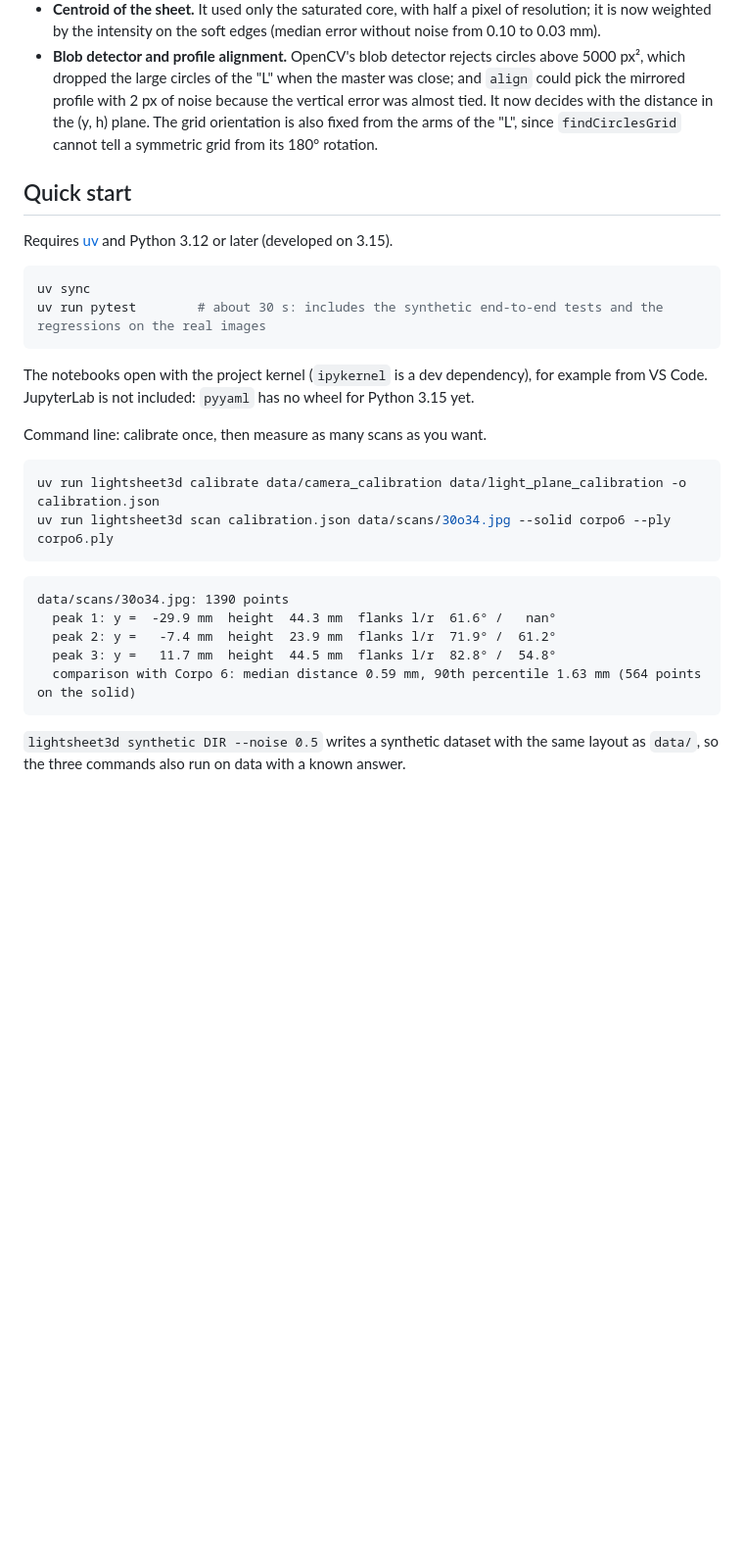
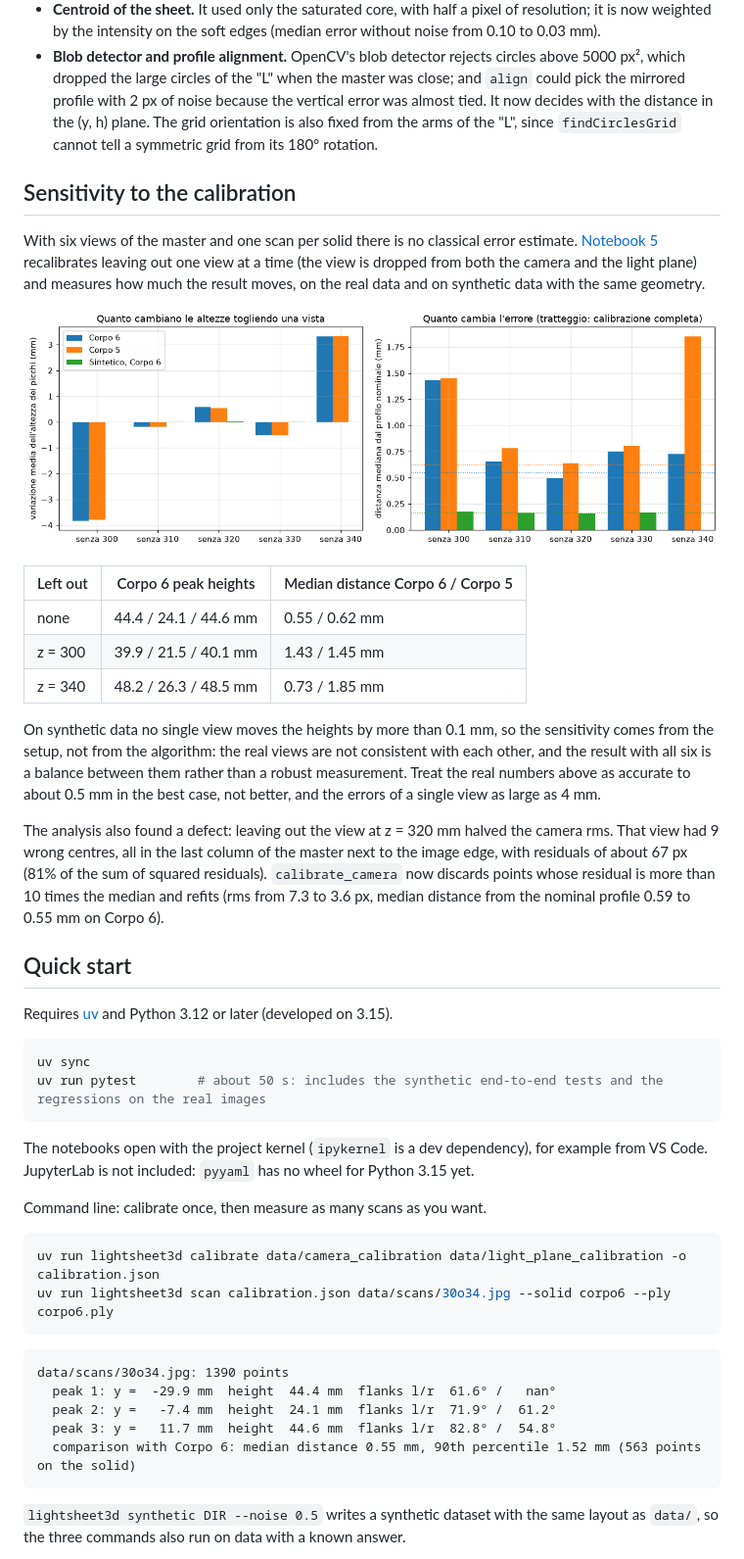
Before and after one commit to SickCiQuattro/lightsheet3d, a Markdown page: README.md, the part around one of its changes. Shown at 98% size. Rendered like a GitHub page; pictures changed too: docs/figures/uncertainty_leave_one_view_out.png (added); blank space fills up the shorter version.

````diff
--- a/README.md
+++ b/README.md
@@ -94,13 +94,29 @@ The synthetic data found four defects, each now covered by a test that fails wit
 - **Centroid of the sheet.** It used only the saturated core, with half a pixel of resolution; it is now weighted by the intensity on the soft edges (median error without noise from 0.10 to 0.03 mm).
 - **Blob detector and profile alignment.** OpenCV's blob detector rejects circles above 5000 px², which dropped the large circles of the "L" when the master was close; and `align` could pick the mirrored profile with 2 px of noise because the vertical error was almost tied. It now decides with the distance in the (y, h) plane. The grid orientation is also fixed from the arms of the "L", since `findCirclesGrid` cannot tell a symmetric grid from its 180° rotation.
 
+## Sensitivity to the calibration
+
+With six views of the master and one scan per solid there is no classical error estimate. [Notebook 5](notebooks/05_uncertainty.ipynb) recalibrates leaving out one view at a time (the view is dropped from both the camera and the light plane) and measures how much the result moves, on the real data and on synthetic data with the same geometry.
+
+![Change in peak heights and in profile error when one view is left out](docs/figures/uncertainty_leave_one_view_out.png)
+
+| Left out | Corpo 6 peak heights | Median distance Corpo 6 / Corpo 5 |
+|---|---|---|
+| none | 44.4 / 24.1 / 44.6 mm | 0.55 / 0.62 mm |
+| z = 300 | 39.9 / 21.5 / 40.1 mm | 1.43 / 1.45 mm |
+| z = 340 | 48.2 / 26.3 / 48.5 mm | 0.73 / 1.85 mm |
+
+On synthetic data no single view moves the heights by more than 0.1 mm, so the sensitivity comes from the setup, not from the algorithm: the real views are not consistent with each other, and the result with all six is a balance between them rather than a robust measurement. Treat the real numbers above as accurate to about 0.5 mm in the best case, not better, and the errors of a single view as large as 4 mm.
+
+The analysis also found a defect: leaving out the view at z = 320 mm halved the camera rms. That view had 9 wrong centres, all in the last column of the master next to the image edge, with residuals of about 67 px (81% of the sum of squared residuals). `calibrate_camera` now discards points whose residual is more than 10 times the median and refits (rms from 7.3 to 3.6 px, median distance from the nominal profile 0.59 to 0.55 mm on Corpo 6).
+
 ## Quick start
 
 Requires [uv](https://docs.astral.sh/uv/) and Python 3.12 or later (developed on 3.15).
 
 ```bash
 uv sync
-uv run pytest        # about 30 s: includes the synthetic end-to-end tests and the regressions on the real images
+uv run pytest        # about 50 s: includes the synthetic end-to-end tests and the regressions on the real images
 ```
 
 The notebooks open with the project kernel (`ipykernel` is a dev dependency), for example from VS Code. JupyterLab is not included: `pyyaml` has no wheel for Python 3.15 yet.
@@ -114,10 +130,10 @@ uv run lightsheet3d scan calibration.json data/scans/30o34.jpg --solid corpo6 --
 
 ```text
 data/scans/30o34.jpg: 1390 points
-  peak 1: y =  -29.9 mm  height  44.3 mm  flanks l/r  61.6° /   nan°
-  peak 2: y =   -7.4 mm  height  23.9 mm  flanks l/r  71.9° /  61.2°
-  peak 3: y =   11.7 mm  height  44.5 mm  flanks l/r  82.8° /  54.8°
-  comparison with Corpo 6: median distance 0.59 mm, 90th percentile 1.63 mm (564 points on the solid)
+  peak 1: y =  -29.9 mm  height  44.4 mm  flanks l/r  61.6° /   nan°
+  peak 2: y =   -7.4 mm  height  24.1 mm  flanks l/r  71.9° /  61.2°
+  peak 3: y =   11.7 mm  height  44.6 mm  flanks l/r  82.8° /  54.8°
+  comparison with Corpo 6: median distance 0.55 mm, 90th percentile 1.52 mm (563 points on the solid)
 ```
 
 `lightsheet3d synthetic DIR --noise 0.5` writes a synthetic dataset with the same layout as `data/`, so the three commands also run on data with a known answer.
````
Also changed, not shown: other parts of README.md (+10 -9 lines), docs/figures/camera_residuals.png, docs/figures/light_plane.png, docs/figures/profiles_vs_nominal.png, docs/figures/scan_3d.png, 11 other files.
